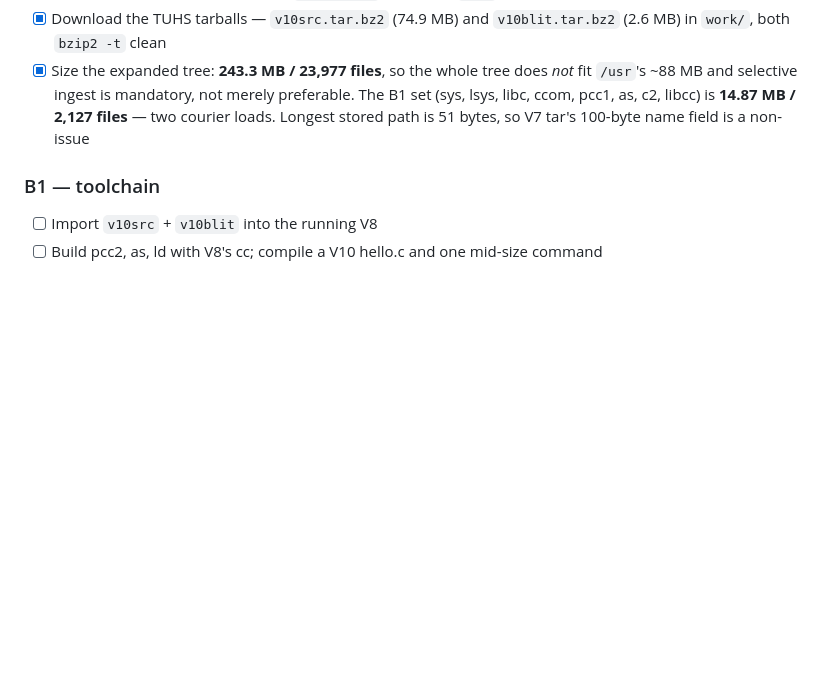
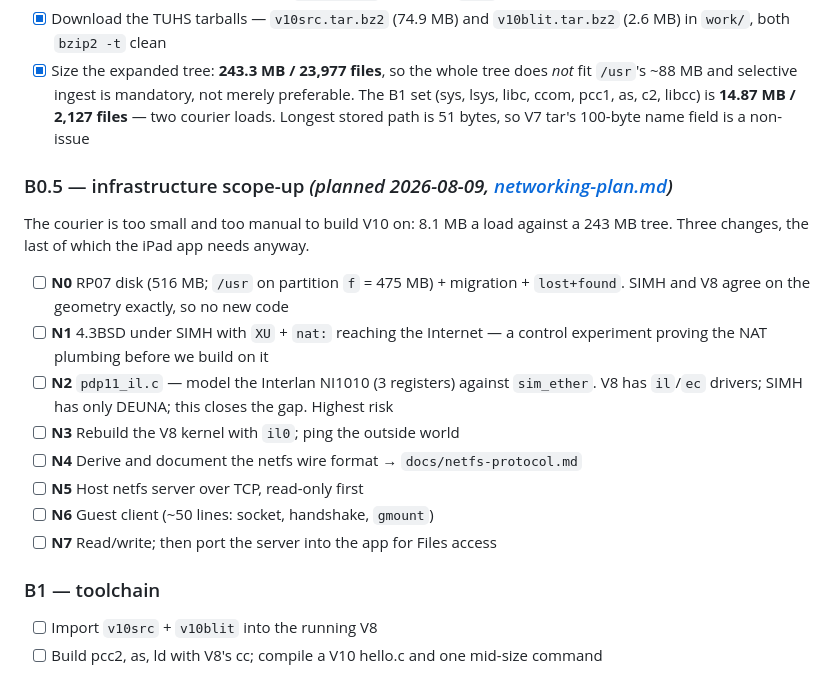
Before and after one commit to ChristineTham/ipad-v8, a Markdown page: docs/roadmap.md, the part around the change. Drawn GitHub-style; blank space fills up the shorter version.

```diff
--- a/docs/roadmap.md
+++ b/docs/roadmap.md
@@ -105,6 +105,23 @@ Runbook: [spike-a0.md](spike-a0.md)
       two courier loads. Longest stored path is 51 bytes, so V7 tar's 100-byte name
       field is a non-issue
 
+### B0.5 — infrastructure scope-up *(planned 2026-08-09, [networking-plan.md](networking-plan.md))*
+
+The courier is too small and too manual to build V10 on: 8.1 MB a load against a
+243 MB tree. Three changes, the last of which the iPad app needs anyway.
+
+- [ ] **N0** RP07 disk (516 MB; `/usr` on partition `f` = 475 MB) + migration + `lost+found`.
+      SIMH and V8 agree on the geometry exactly, so no new code
+- [ ] **N1** 4.3BSD under SIMH with `XU` + `nat:` reaching the Internet — a control
+      experiment proving the NAT plumbing before we build on it
+- [ ] **N2** `pdp11_il.c` — model the Interlan NI1010 (3 registers) against `sim_ether`.
+      V8 has `il`/`ec` drivers; SIMH has only DEUNA; this closes the gap. Highest risk
+- [ ] **N3** Rebuild the V8 kernel with `il0`; ping the outside world
+- [ ] **N4** Derive and document the netfs wire format → `docs/netfs-protocol.md`
+- [ ] **N5** Host netfs server over TCP, read-only first
+- [ ] **N6** Guest client (~50 lines: socket, handshake, `gmount`)
+- [ ] **N7** Read/write; then port the server into the app for Files access
+
 ### B1 — toolchain
 - [ ] Import `v10src` + `v10blit` into the running V8
 - [ ] Build pcc2, as, ld with V8's cc; compile a V10 hello.c and one mid-size command
```
Also changed, not shown: CLAUDE.md (+10 -1 lines), docs/networking-plan.md (added, +291 -0 lines).
